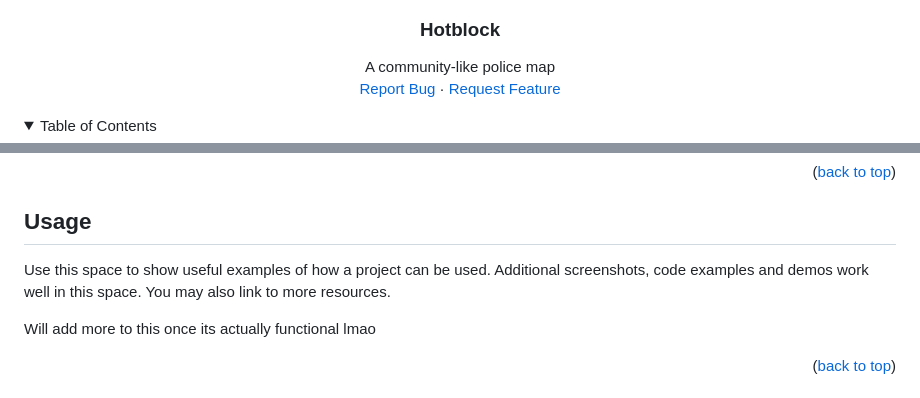
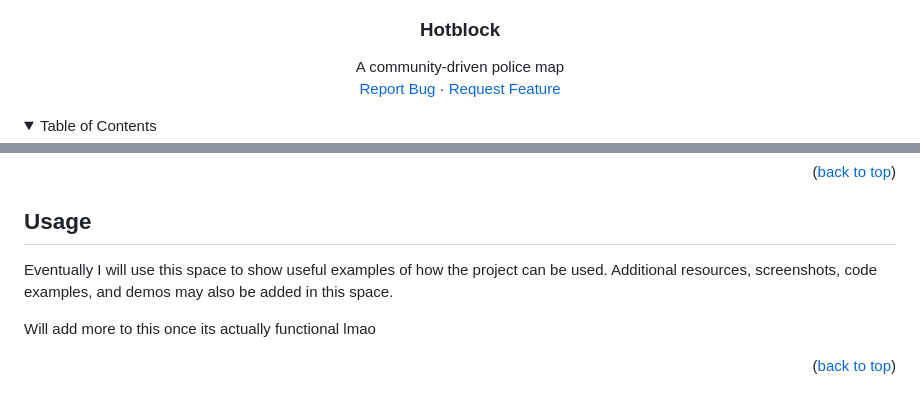
Before and after one commit to brxdyh/hotblock, a Markdown page: README.md, 2 parts joined by grey strips. Drawn GitHub-style; folded sections open.

```diff
--- a/README.md
+++ b/README.md
@@ -25,7 +25,7 @@
 <h3 align="center">Hotblock</h3>
 
   <p align="center">
-    A community-like police map
+    A community-driven police map
     <br />
     <a href="https://github.com/brxdyh/hotblock/issues/new?labels=bug&template=bug-report---.md">Report Bug</a>
     ·
@@ -73,7 +73,7 @@ A project meant to help drivers be aware of common locations that police sit at
 
 ## Usage
 
-Use this space to show useful examples of how a project can be used. Additional screenshots, code examples and demos work well in this space. You may also link to more resources.
+Eventually I will use this space to show useful examples of how the project can be used. Additional resources, screenshots, code examples, and demos may also be added in this space.
 
 Will add more to this once its actually functional lmao
 
```
